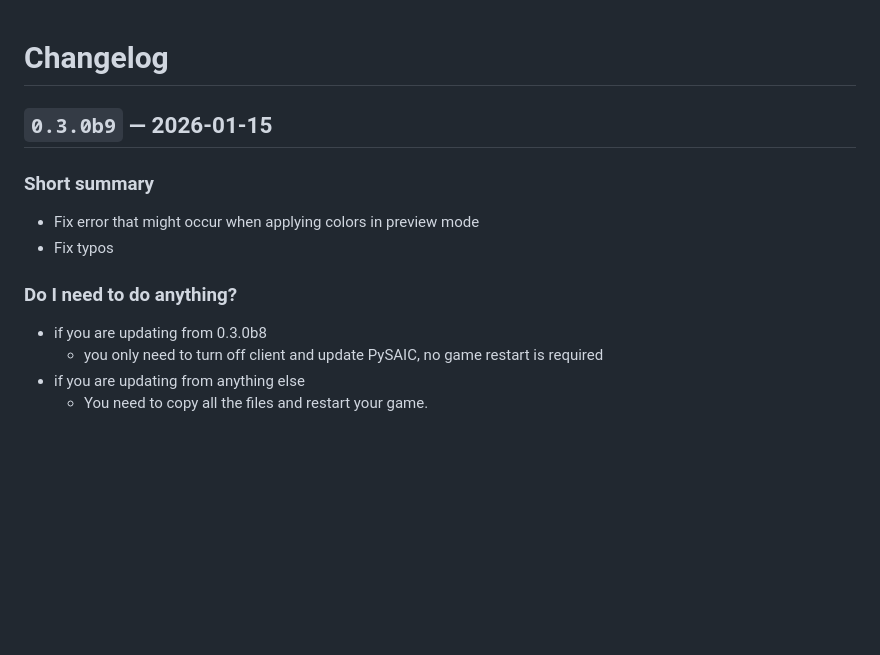
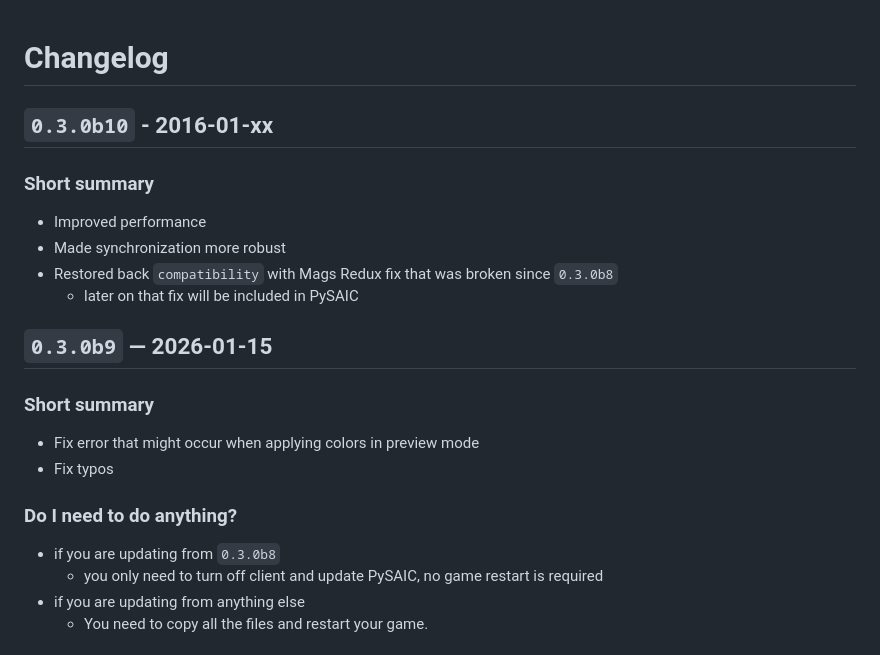
Before and after one commit to 8r2y5/PySAIC, a Markdown page: CHANGELOG.md, the part around the change. Rendered like a GitHub page; blank space fills up the shorter version.

Commit message:
Add summary in CHANGELOG.md for 0.3.0b10

```diff
--- a/CHANGELOG.md
+++ b/CHANGELOG.md
@@ -1,4 +1,12 @@
 # Changelog
+
+## `0.3.0b10` - 2016-01-xx
+### Short summary
+- Improved performance
+- Made synchronization more robust
+- Restored back `compatibility` with Mags Redux fix that was broken since `0.3.0b8`
+  - later on that fix will be included in PySAIC
+
 
 ## `0.3.0b9` — 2026-01-15
 ### Short summary
@@ -6,7 +14,7 @@
 - Fix typos
 
 ### Do I need to do anything?
-- if you are updating from 0.3.0b8
+- if you are updating from `0.3.0b8`
   - you only need to turn off client and update PySAIC, no game restart is required
 - if you are updating from anything else
   - You need to copy all the files and restart your game.
```
